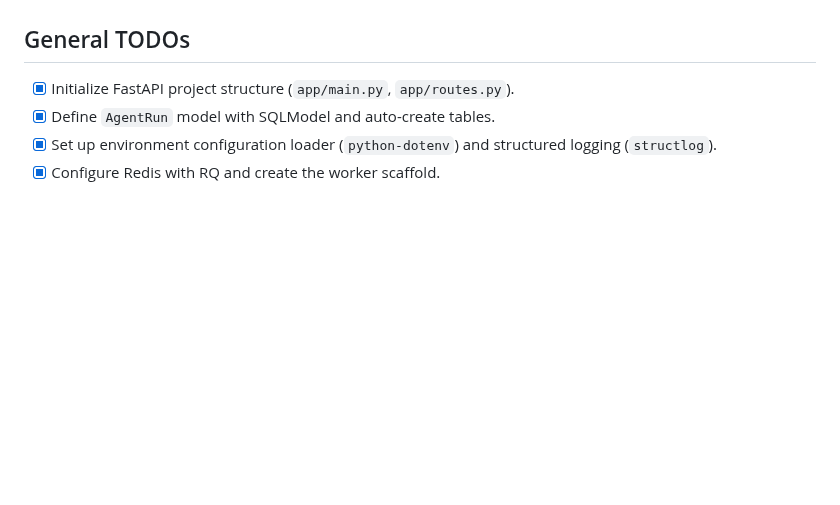
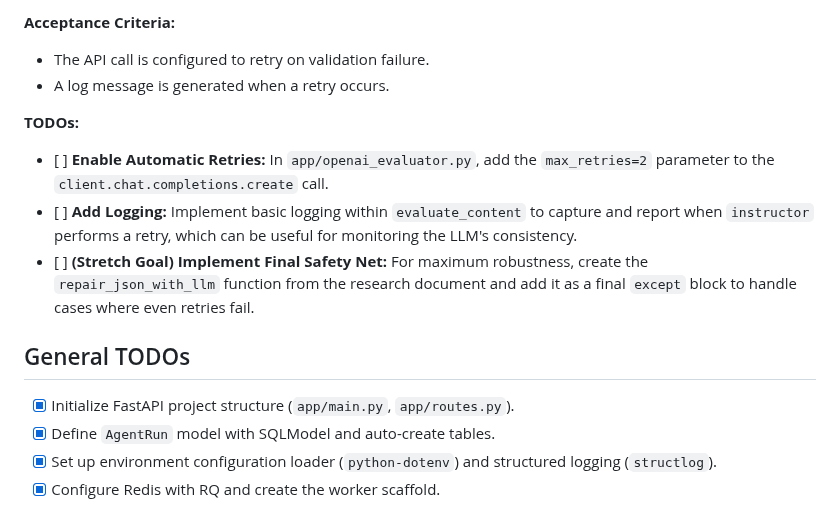
Before and after one commit to helloshowup/SOW2, a Markdown page: README.md, the part around one of its changes. Rendered like a GitHub page; blank space fills up the shorter version.

```diff
--- a/README.md
+++ b/README.md
@@ -196,3 +245,14 @@ To-Do List:
+**Acceptance Criteria:**
+
+* The API call is configured to retry on validation failure.
+* A log message is generated when a retry occurs.
+
+**TODOs:**
+* \[ \] **Enable Automatic Retries:** In `app/openai_evaluator.py`, add the `max_retries=2` parameter to the `client.chat.completions.create` call.
+* \[ \] **Add Logging:** Implement basic logging within `evaluate_content` to capture and report when `instructor` performs a retry, which can be useful for monitoring the LLM's consistency.
+* \[ \] **(Stretch Goal) Implement Final Safety Net:** For maximum robustness, create the `repair_json_with_llm` function from the research document and add it as a final `except` block to handle cases where even retries fail.
+
+
 ## General TODOs
 - [x] Initialize FastAPI project structure (`app/main.py`, `app/routes.py`).
 - [x] Define `AgentRun` model with SQLModel and auto-create tables.
```
Also changed, not shown: other parts of README.md (+49 -0 lines).
